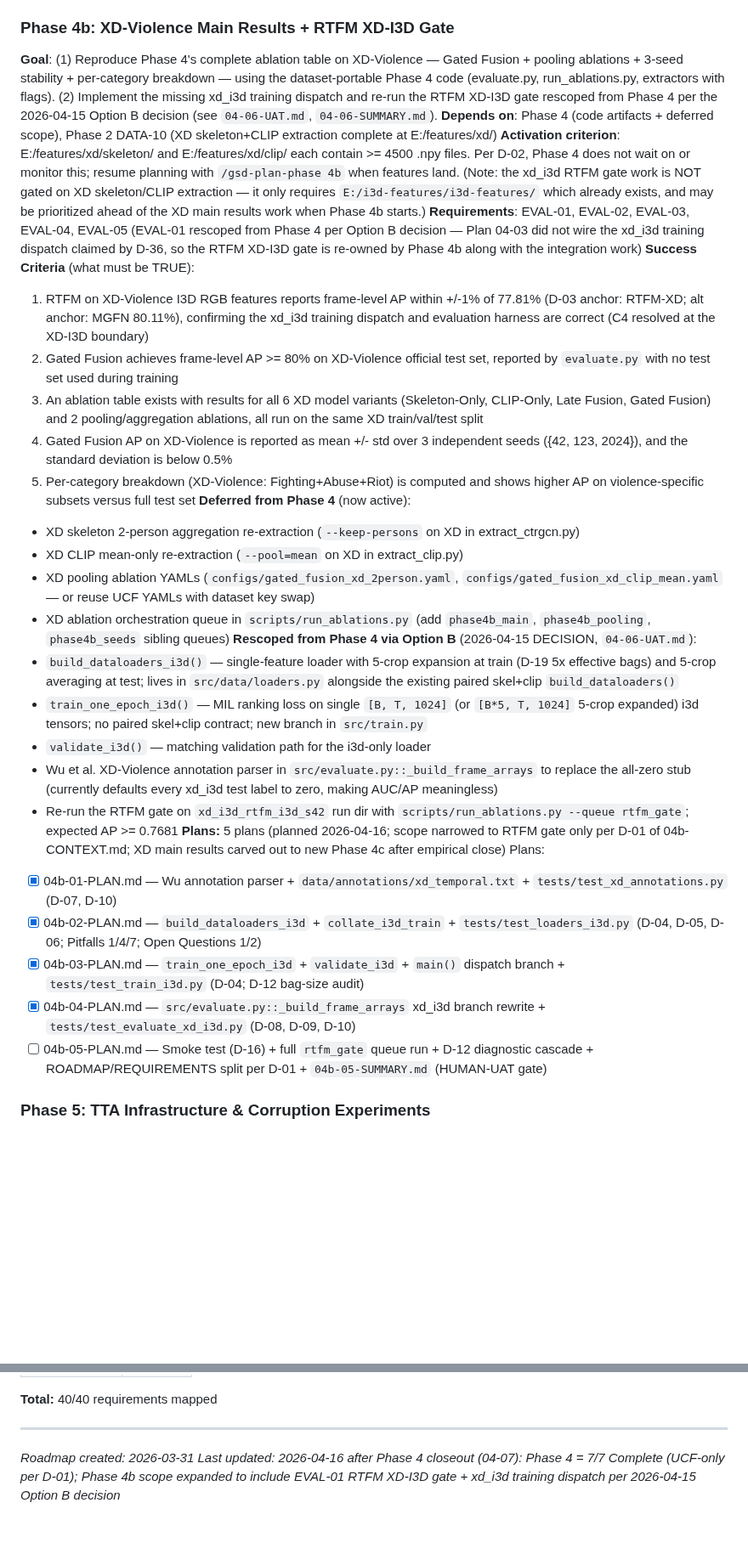
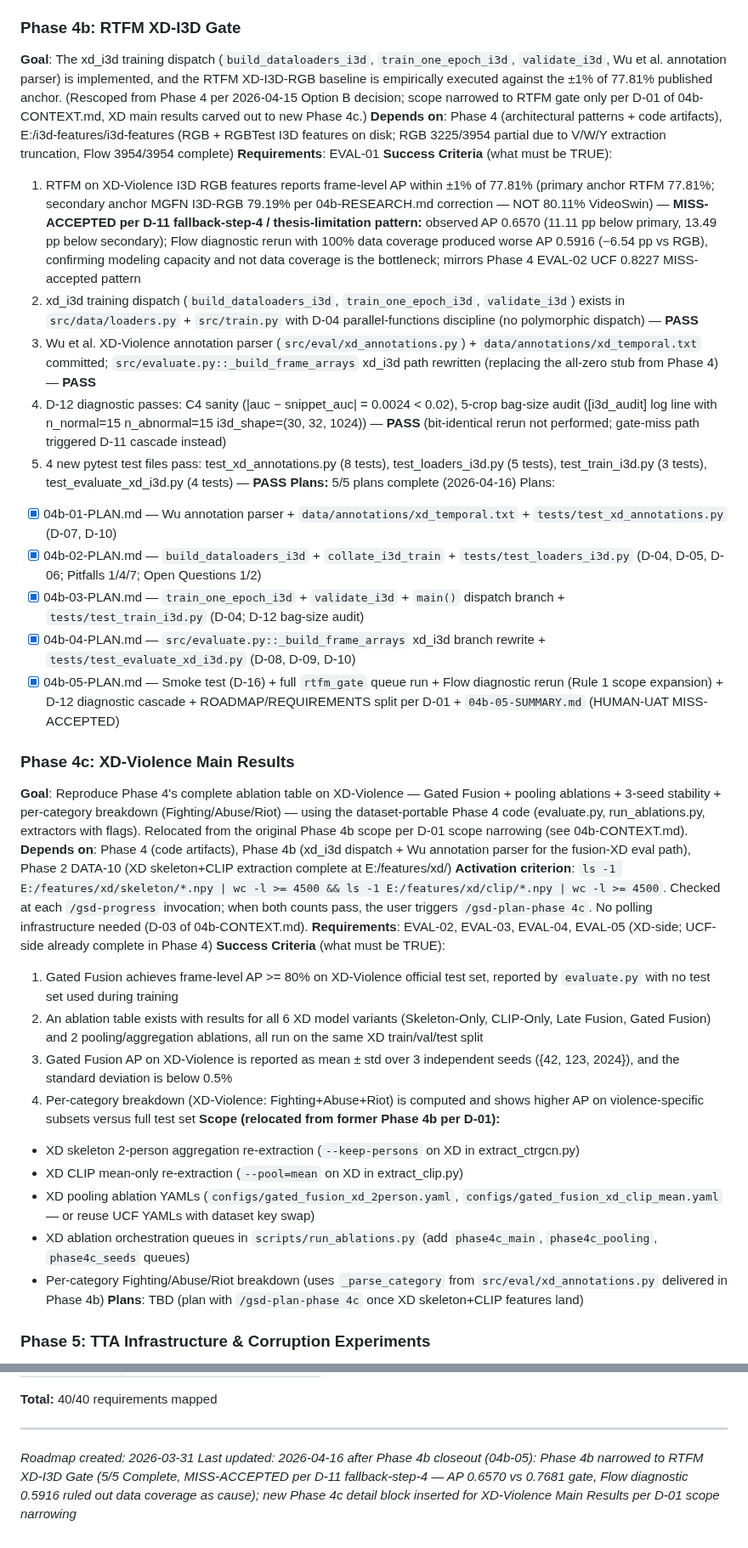
Before and after one commit to austinjeng/ViolenceCC, a Markdown page: .planning/ROADMAP.md, 2 parts joined by grey strips. Shown at 85% size. Rendered like a GitHub page; blank space fills up the shorter version.

```diff
--- a/.planning/ROADMAP.md
+++ b/.planning/ROADMAP.md
@@ -92,35 +93,41 @@ Plans:
 - [x] 04-06-PLAN.md — Empirical execution: UCF main queue, pooling ablations, 3-seed stability, 6 HUMAN-UAT items (non-autonomous); RTFM gate blocked and deferred to Phase 4b
 - [x] 04-07-PLAN.md — Close Phase 4 + carve out expanded Phase 4b (XD main results + EVAL-01 RTFM XD-I3D gate + xd_i3d training dispatch implementation)
 
-### Phase 4b: XD-Violence Main Results + RTFM XD-I3D Gate
-**Goal**: (1) Reproduce Phase 4's complete ablation table on XD-Violence — Gated Fusion + pooling ablations + 3-seed stability + per-category breakdown — using the dataset-portable Phase 4 code (evaluate.py, run_ablations.py, extractors with flags). (2) Implement the missing xd_i3d training dispatch and re-run the RTFM XD-I3D gate rescoped from Phase 4 per the 2026-04-15 Option B decision (see `04-06-UAT.md`, `04-06-SUMMARY.md`).
-**Depends on**: Phase 4 (code artifacts + deferred scope), Phase 2 DATA-10 (XD skeleton+CLIP extraction complete at E:/features/xd/)
-**Activation criterion**: E:/features/xd/skeleton/ and E:/features/xd/clip/ each contain >= 4500 .npy files. Per D-02, Phase 4 does not wait on or monitor this; resume planning with `/gsd-plan-phase 4b` when features land. (Note: the xd_i3d RTFM gate work is NOT gated on XD skeleton/CLIP extraction — it only requires `E:/i3d-features/i3d-features/` which already exists, and may be prioritized ahead of the XD main results work when Phase 4b starts.)
-**Requirements**: EVAL-01, EVAL-02, EVAL-03, EVAL-04, EVAL-05 (EVAL-01 rescoped from Phase 4 per Option B decision — Plan 04-03 did not wire the xd_i3d training dispatch claimed by D-36, so the RTFM XD-I3D gate is re-owned by Phase 4b along with the integration work)
+### Phase 4b: RTFM XD-I3D Gate
+**Goal**: The xd_i3d training dispatch (`build_dataloaders_i3d`, `train_one_epoch_i3d`, `validate_i3d`, Wu et al. annotation parser) is implemented, and the RTFM XD-I3D-RGB baseline is empirically executed against the ±1% of 77.81% published anchor. (Rescoped from Phase 4 per 2026-04-15 Option B decision; scope narrowed to RTFM gate only per D-01 of 04b-CONTEXT.md, XD main results carved out to new Phase 4c.)
+**Depends on**: Phase 4 (architectural patterns + code artifacts), E:/i3d-features/i3d-features (RGB + RGBTest I3D features on disk; RGB 3225/3954 partial due to V/W/Y extraction truncation, Flow 3954/3954 complete)
+**Requirements**: EVAL-01
 **Success Criteria** (what must be TRUE):
-  1. RTFM on XD-Violence I3D RGB features reports frame-level AP within +/-1% of 77.81% (D-03 anchor: RTFM-XD; alt anchor: MGFN 80.11%), confirming the xd_i3d training dispatch and evaluation harness are correct (C4 resolved at the XD-I3D boundary)
-  2. Gated Fusion achieves frame-level AP >= 80% on XD-Violence official test set, reported by `evaluate.py` with no test set used during training
-  3. An ablation table exists with results for all 6 XD model variants (Skeleton-Only, CLIP-Only, Late Fusion, Gated Fusion) and 2 pooling/aggregation ablations, all run on the same XD train/val/test split
-  4. Gated Fusion AP on XD-Violence is reported as mean +/- std over 3 independent seeds ({42, 123, 2024}), and the standard deviation is below 0.5%
-  5. Per-category breakdown (XD-Violence: Fighting+Abuse+Riot) is computed and shows higher AP on violence-specific subsets versus full test set
-**Deferred from Phase 4** (now active):
-  - XD skeleton 2-person aggregation re-extraction (`--keep-persons` on XD in extract_ctrgcn.py)
-  - XD CLIP mean-only re-extraction (`--pool=mean` on XD in extract_clip.py)
-  - XD pooling ablation YAMLs (`configs/gated_fusion_xd_2person.yaml`, `configs/gated_fusion_xd_clip_mean.yaml` — or reuse UCF YAMLs with dataset key swap)
-  - XD ablation orchestration queue in `scripts/run_ablations.py` (add `phase4b_main`, `phase4b_pooling`, `phase4b_seeds` sibling queues)
-**Rescoped from Phase 4 via Option B** (2026-04-15 DECISION, `04-06-UAT.md`):
-  - `build_dataloaders_i3d()` — single-feature loader with 5-crop expansion at train (D-19 5x effective bags) and 5-crop averaging at test; lives in `src/data/loaders.py` alongside the existing paired skel+clip `build_dataloaders()`
-  - `train_one_epoch_i3d()` — MIL ranking loss on single `[B, T, 1024]` (or `[B*5, T, 1024]` 5-crop expanded) i3d tensors; no paired skel+clip contract; new branch in `src/train.py`
-  - `validate_i3d()` — matching validation path for the i3d-only loader
-  - Wu et al. XD-Violence annotation parser in `src/evaluate.py::_build_frame_arrays` to replace the all-zero stub (currently defaults every xd_i3d test label to zero, making AUC/AP meaningless)
-  - Re-run the RTFM gate on `xd_i3d_rtfm_i3d_s42` run dir with `scripts/run_ablations.py --queue rtfm_gate`; expected AP >= 0.7681
-**Plans:** 5 plans (planned 2026-04-16; scope narrowed to RTFM gate only per D-01 of 04b-CONTEXT.md; XD main results carved out to new Phase 4c after empirical close)
+  1. RTFM on XD-Violence I3D RGB features reports frame-level AP within ±1% of 77.81% (primary anchor RTFM 77.81%; secondary anchor MGFN I3D-RGB 79.19% per 04b-RESEARCH.md correction — NOT 80.11% VideoSwin) — **MISS-ACCEPTED per D-11 fallback-step-4 / thesis-limitation pattern:** observed AP 0.6570 (11.11 pp below primary, 13.49 pp below secondary); Flow diagnostic rerun with 100% data coverage produced worse AP 0.5916 (−6.54 pp vs RGB), confirming modeling capacity and not data coverage is the bottleneck; mirrors Phase 4 EVAL-02 UCF 0.8227 MISS-accepted pattern
+  2. xd_i3d training dispatch (`build_dataloaders_i3d`, `train_one_epoch_i3d`, `validate_i3d`) exists in `src/data/loaders.py` + `src/train.py` with D-04 parallel-functions discipline (no polymorphic dispatch) — **PASS**
+  3. Wu et al. XD-Violence annotation parser (`src/eval/xd_annotations.py`) + `data/annotations/xd_temporal.txt` committed; `src/evaluate.py::_build_frame_arrays` xd_i3d path rewritten (replacing the all-zero stub from Phase 4) — **PASS**
+  4. D-12 diagnostic passes: C4 sanity (|auc − snippet_auc| = 0.0024 < 0.02), 5-crop bag-size audit ([i3d_audit] log line with n_normal=15 n_abnormal=15 i3d_shape=(30, 32, 1024)) — **PASS** (bit-identical rerun not performed; gate-miss path triggered D-11 cascade instead)
+  5. 4 new pytest test files pass: test_xd_annotations.py (8 tests), test_loaders_i3d.py (5 tests), test_train_i3d.py (3 tests), test_evaluate_xd_i3d.py (4 tests) — **PASS**
+**Plans:** 5/5 plans complete (2026-04-16)
 Plans:
 - [x] 04b-01-PLAN.md — Wu annotation parser + `data/annotations/xd_temporal.txt` + `tests/test_xd_annotations.py` (D-07, D-10)
 - [x] 04b-02-PLAN.md — `build_dataloaders_i3d` + `collate_i3d_train` + `tests/test_loaders_i3d.py` (D-04, D-05, D-06; Pitfalls 1/4/7; Open Questions 1/2)
 - [x] 04b-03-PLAN.md — `train_one_epoch_i3d` + `validate_i3d` + `main()` dispatch branch + `tests/test_train_i3d.py` (D-04; D-12 bag-size audit)
 - [x] 04b-04-PLAN.md — `src/evaluate.py::_build_frame_arrays` xd_i3d branch rewrite + `tests/test_evaluate_xd_i3d.py` (D-08, D-09, D-10)
-- [ ] 04b-05-PLAN.md — Smoke test (D-16) + full `rtfm_gate` queue run + D-12 diagnostic cascade + ROADMAP/REQUIREMENTS split per D-01 + `04b-05-SUMMARY.md` (HUMAN-UAT gate)
+- [x] 04b-05-PLAN.md — Smoke test (D-16) + full `rtfm_gate` queue run + Flow diagnostic rerun (Rule 1 scope expansion) + D-12 diagnostic cascade + ROADMAP/REQUIREMENTS split per D-01 + `04b-05-SUMMARY.md` (HUMAN-UAT MISS-ACCEPTED)
+
+### Phase 4c: XD-Violence Main Results
+**Goal**: Reproduce Phase 4's complete ablation table on XD-Violence — Gated Fusion + pooling ablations + 3-seed stability + per-category breakdown (Fighting/Abuse/Riot) — using the dataset-portable Phase 4 code (evaluate.py, run_ablations.py, extractors with flags). Relocated from the original Phase 4b scope per D-01 scope narrowing (see 04b-CONTEXT.md).
+**Depends on**: Phase 4 (code artifacts), Phase 4b (xd_i3d dispatch + Wu annotation parser for the fusion-XD eval path), Phase 2 DATA-10 (XD skeleton+CLIP extraction complete at E:/features/xd/)
+**Activation criterion**: `ls -1 E:/features/xd/skeleton/*.npy | wc -l >= 4500 && ls -1 E:/features/xd/clip/*.npy | wc -l >= 4500`. Checked at each `/gsd-progress` invocation; when both counts pass, the user triggers `/gsd-plan-phase 4c`. No polling infrastructure needed (D-03 of 04b-CONTEXT.md).
+**Requirements**: EVAL-02, EVAL-03, EVAL-04, EVAL-05 (XD-side; UCF-side already complete in Phase 4)
+**Success Criteria** (what must be TRUE):
+  1. Gated Fusion achieves frame-level AP >= 80% on XD-Violence official test set, reported by `evaluate.py` with no test set used during training
+  2. An ablation table exists with results for all 6 XD model variants (Skeleton-Only, CLIP-Only, Late Fusion, Gated Fusion) and 2 pooling/aggregation ablations, all run on the same XD train/val/test split
+  3. Gated Fusion AP on XD-Violence is reported as mean ± std over 3 independent seeds ({42, 123, 2024}), and the standard deviation is below 0.5%
+  4. Per-category breakdown (XD-Violence: Fighting+Abuse+Riot) is computed and shows higher AP on violence-specific subsets versus full test set
+**Scope (relocated from former Phase 4b per D-01):**
+  - XD skeleton 2-person aggregation re-extraction (`--keep-persons` on XD in extract_ctrgcn.py)
+  - XD CLIP mean-only re-extraction (`--pool=mean` on XD in extract_clip.py)
+  - XD pooling ablation YAMLs (`configs/gated_fusion_xd_2person.yaml`, `configs/gated_fusion_xd_clip_mean.yaml` — or reuse UCF YAMLs with dataset key swap)
+  - XD ablation orchestration queues in `scripts/run_ablations.py` (add `phase4c_main`, `phase4c_pooling`, `phase4c_seeds` queues)
+  - Per-category Fighting/Abuse/Riot breakdown (uses `_parse_category` from `src/eval/xd_annotations.py` delivered in Phase 4b)
+**Plans**: TBD (plan with `/gsd-plan-phase 4c` once XD skeleton+CLIP features land)
 
 ### Phase 5: TTA Infrastructure & Corruption Experiments
 **Goal**: The UCF-Crime-C corruption benchmark is constructed, and TENT-style and SAR-style TTA results across all 20 conditions are logged and ready for analysis
@@ -209,4 +217,4 @@ Plans:
 ---
 
 *Roadmap created: 2026-03-31*
-*Last updated: 2026-04-16 after Phase 4 closeout (04-07): Phase 4 = 7/7 Complete (UCF-only per D-01); Phase 4b scope expanded to include EVAL-01 RTFM XD-I3D gate + xd_i3d training dispatch per 2026-04-15 Option B decision*
+*Last updated: 2026-04-16 after Phase 4b closeout (04b-05): Phase 4b narrowed to RTFM XD-I3D Gate (5/5 Complete, MISS-ACCEPTED per D-11 fallback-step-4 — AP 0.6570 vs 0.7681 gate, Flow diagnostic 0.5916 ruled out data coverage as cause); new Phase 4c detail block inserted for XD-Violence Main Results per D-01 scope narrowing*
```
Also changed, not shown: other parts of .planning/ROADMAP.md (+9 -7 lines), .planning/REQUIREMENTS.md (+11 -11 lines).
